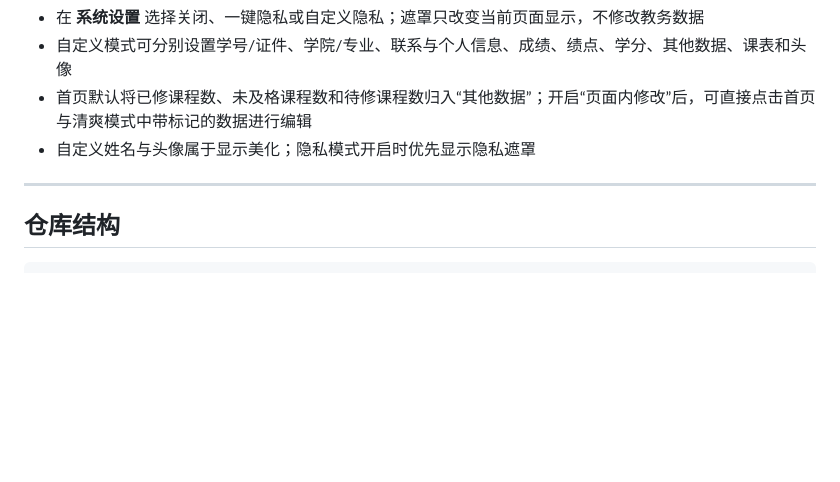
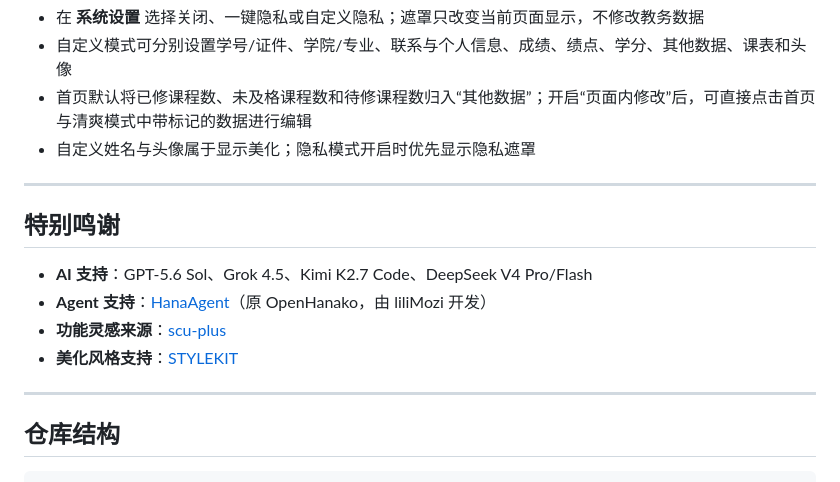
Before and after one commit to chaolan2019/SCU-URP-plusplus, a Markdown page: README.md, the part around the change. Rendered like a GitHub page; blank space fills up the shorter version.

Commit message:
docs: add special acknowledgements

````diff
--- a/README.md
+++ b/README.md
@@ -168,6 +168,15 @@
 
 ---
 
+## 特别鸣谢
+
+- **AI 支持**：GPT-5.6 Sol、Grok 4.5、Kimi K2.7 Code、DeepSeek V4 Pro/Flash
+- **Agent 支持**：[HanaAgent](https://github.com/liliMozi/openhanako)（原 OpenHanako，由 liliMozi 开发）
+- **功能灵感来源**：[scu-plus](https://github.com/The-Brotherhood-of-SCU/scu-plus)
+- **美化风格支持**：[STYLEKIT](https://www.stylekit.top/zh)
+
+---
+
 ## 仓库结构
 
 ```text
````
